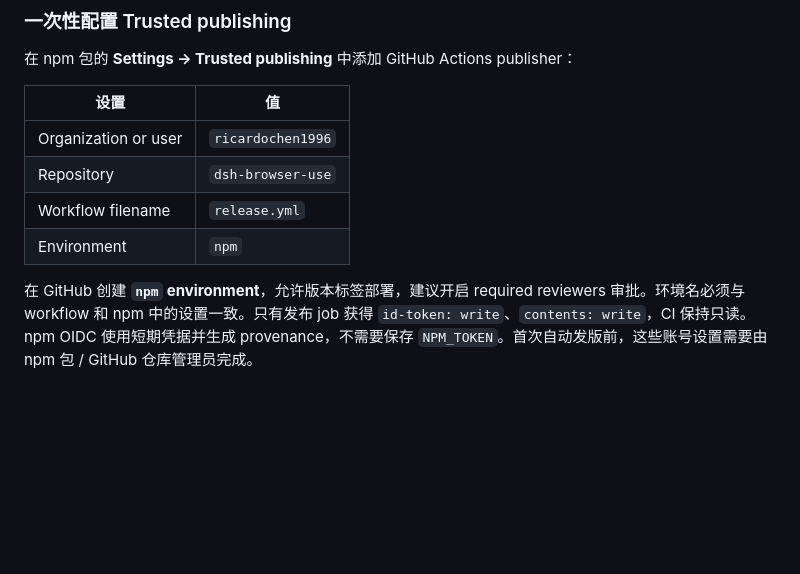
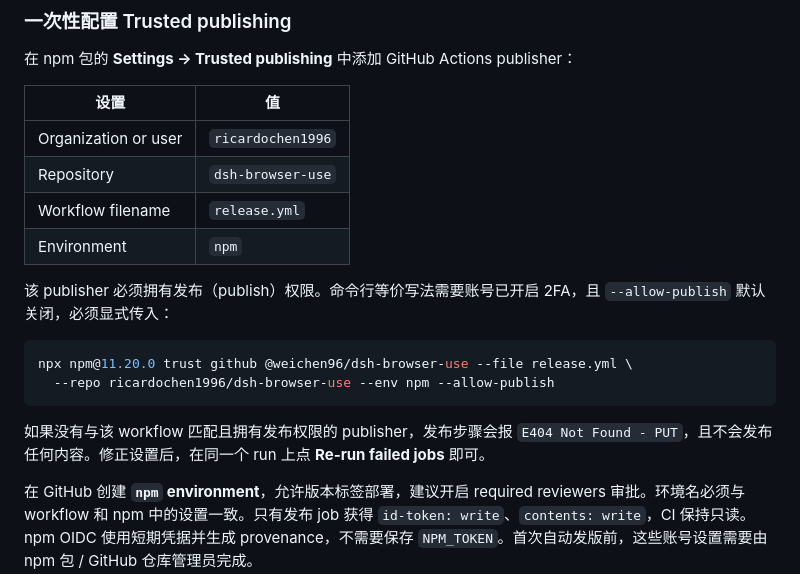
Before and after one commit to ricardochen1996/dsh-browser-use, a Markdown page: README.zh-CN.md, the part around the change. Rendered like a GitHub page; blank space fills up the shorter version.

````diff
--- a/README.zh-CN.md
+++ b/README.zh-CN.md
@@ -470,6 +470,15 @@ dsh plugin --profile desktop remove @weichen96/dsh-browser-use
 | Workflow filename | `release.yml` |
 | Environment | `npm` |
 
+该 publisher 必须拥有发布（publish）权限。命令行等价写法需要账号已开启 2FA，且 `--allow-publish` 默认关闭，必须显式传入：
+
+```bash
+npx npm@11.20.0 trust github @weichen96/dsh-browser-use --file release.yml \
+  --repo ricardochen1996/dsh-browser-use --env npm --allow-publish
+```
+
+如果没有与该 workflow 匹配且拥有发布权限的 publisher，发布步骤会报 `E404 Not Found - PUT`，且不会发布任何内容。修正设置后，在同一个 run 上点 **Re-run failed jobs** 即可。
+
 在 GitHub 创建 **`npm` environment**，允许版本标签部署，建议开启 required reviewers 审批。环境名必须与 workflow 和 npm 中的设置一致。只有发布 job 获得 `id-token: write`、`contents: write`，CI 保持只读。npm OIDC 使用短期凭据并生成 provenance，不需要保存 `NPM_TOKEN`。首次自动发版前，这些账号设置需要由 npm 包 / GitHub 仓库管理员完成。
 
 ### 发布下一个版本
````
Also changed, not shown: README.md (+9 -0 lines).
